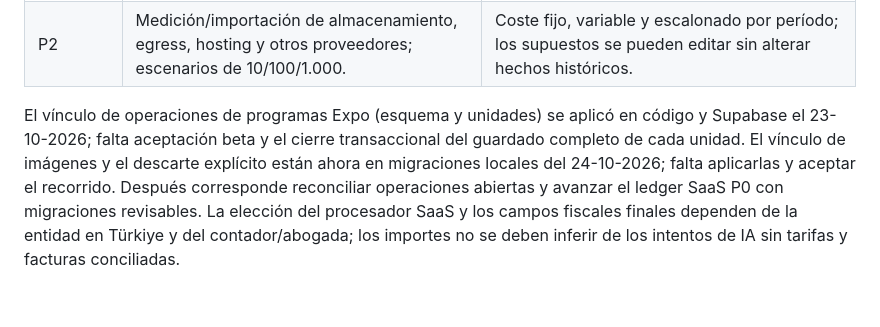
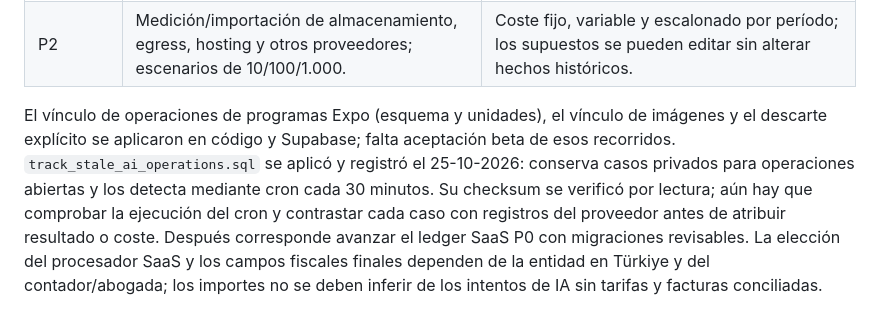
Before and after one commit to Thonygon/lesson-manager-app, a Markdown page: financial_analysis/11_brechas_arquitectura_registro.md, the part around the change. Rendered like a GitHub page.

```diff
--- a/financial_analysis/11_brechas_arquitectura_registro.md
+++ b/financial_analysis/11_brechas_arquitectura_registro.md
@@ -54,4 +54,4 @@ Las entidades 1 y 2 tienen una primera implementación local en `streamlit/migra
 | P1 | Agregaciones de negocio y presupuesto en Admin con salud de datos. | Consulta completa de un mes cerrado concilia con ledger/factura; los parciales muestran fecha de corte y advertencia; no se descargan filas personales al navegador. |
 | P2 | Medición/importación de almacenamiento, egress, hosting y otros proveedores; escenarios de 10/100/1.000. | Coste fijo, variable y escalonado por período; los supuestos se pueden editar sin alterar hechos históricos. |
 
-El vínculo de operaciones de programas Expo (esquema y unidades) se aplicó en código y Supabase el 23-10-2026; falta aceptación beta y el cierre transaccional del guardado completo de cada unidad. El vínculo de imágenes y el descarte explícito están ahora en migraciones locales del 24-10-2026; falta aplicarlas y aceptar el recorrido. Después corresponde reconciliar operaciones abiertas y avanzar el ledger SaaS P0 con migraciones revisables. La elección del procesador SaaS y los campos fiscales finales dependen de la entidad en Türkiye y del contador/abogada; los importes no se deben inferir de los intentos de IA sin tarifas y facturas conciliadas.
+El vínculo de operaciones de programas Expo (esquema y unidades), el vínculo de imágenes y el descarte explícito se aplicaron en código y Supabase; falta aceptación beta de esos recorridos. `track_stale_ai_operations.sql` se aplicó y registró el 25-10-2026: conserva casos privados para operaciones abiertas y los detecta mediante cron cada 30 minutos. Su checksum se verificó por lectura; aún hay que comprobar la ejecución del cron y contrastar cada caso con registros del proveedor antes de atribuir resultado o coste. Después corresponde avanzar el ledger SaaS P0 con migraciones revisables. La elección del procesador SaaS y los campos fiscales finales dependen de la entidad en Türkiye y del contador/abogada; los importes no se deben inferir de los intentos de IA sin tarifas y facturas conciliadas.
```
Also changed, not shown: docs/AUDITORIAS_ESTADO_2026-10-22.md (+4 -4 lines), docs/CLASSIO_TECHNOLOGY_AUDIT.md (+1 -1 lines).
